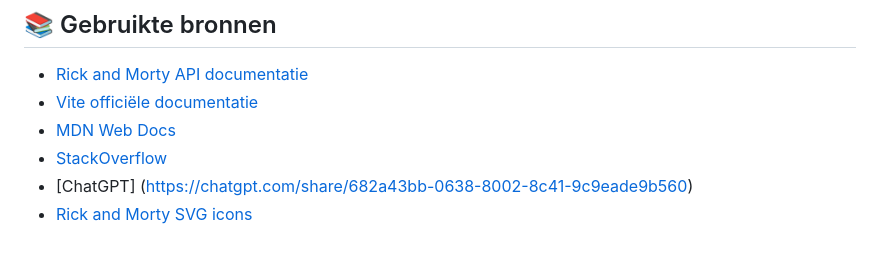
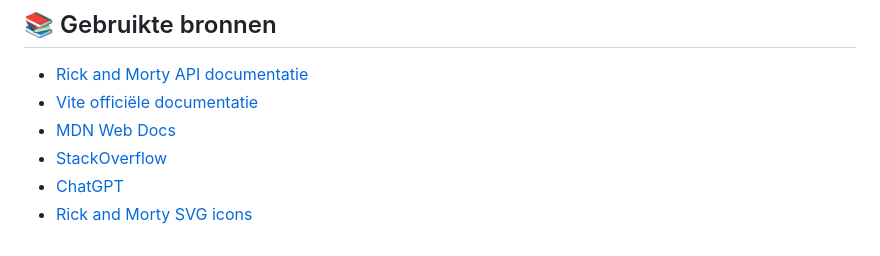
Before and after one commit to Bjorn-guiot/Web-Advanced-Project, a Markdown page: README.md, the part around one of its changes. Drawn GitHub-style.

```diff
--- a/README.md
+++ b/README.md
@@ -132,5 +132,5 @@ De app is nu klaar voor gebruik!
 - [Vite officiële documentatie](https://vitejs.dev/)
 - [MDN Web Docs](https://developer.mozilla.org/)
 - [StackOverflow](https://stackoverflow.com/)
-- [ChatGPT] (https://chatgpt.com/share/682a43bb-0638-8002-8c41-9c9eade9b560)
+- [ChatGPT][def]
 - [Rick and Morty SVG icons](https://mamasvg.com/product/rick-and-morty-svg-free/)
```
Also changed, not shown: other parts of README.md (+2 -0 lines).
